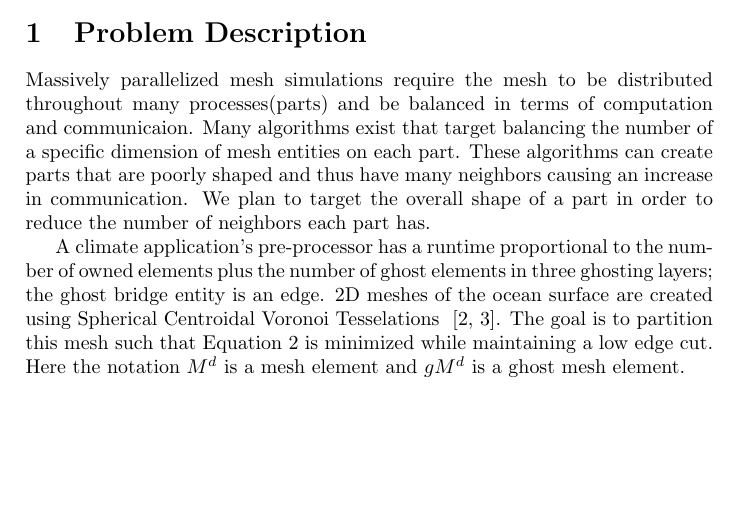
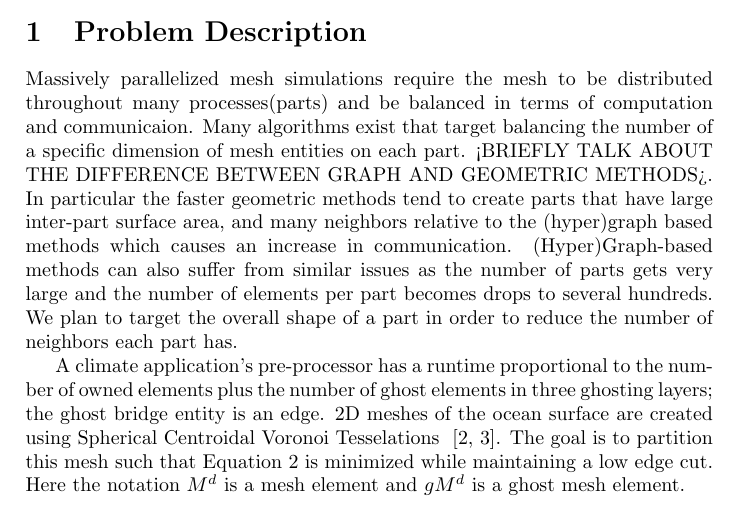
Before and after one commit to SCOREC/pumi-docs, a LaTeX document (diamog_math4950/parmaShape.tex): part of page 1 of 10, cut so that both start at the same text, the shorter picture padded with empty space. Compiled offline with pdfLaTeX.

Commit message:
comments and edits

```diff
--- a/diamog_math4950/parmaGhost.tex
+++ b/diamog_math4950/parmaShape.tex
@@ -22,7 +22,7 @@
 
 \section{Problem Description}
 
-Massively parallelized mesh simulations require the mesh to be distributed throughout many processes(parts) and be balanced in terms of computation and communicaion. Many algorithms exist that target balancing the number of a specific dimension of mesh entities on each part. These algorithms can create parts that are poorly shaped and thus have many neighbors causing an increase in communication. We plan to target the overall shape of a part in order to reduce the number of neighbors each part has.
+Massively parallelized mesh simulations require the mesh to be distributed throughout many processes(parts) and be balanced in terms of computation and communicaion. Many algorithms exist that target balancing the number of a specific dimension of mesh entities on each part. <BRIEFLY TALK ABOUT THE DIFFERENCE BETWEEN GRAPH AND GEOMETRIC METHODS>.  In particular the faster geometric methods tend to create parts that have large inter-part surface area, and many neighbors relative to the (hyper)graph based methods which causes an increase in communication. (Hyper)Graph-based methods can also suffer from similar issues as the number of parts gets very large and the number of elements per part becomes drops to several hundreds.  We plan to target the overall shape of a part in order to reduce the number of neighbors each part has.
 
 A climate application's pre-processor has a runtime proportional to the number of owned elements plus the number of ghost elements in three ghosting layers; the ghost bridge entity is an edge.  2D meshes of the ocean surface are created using Spherical Centroidal Voronoi Tesselations ~\cite{JuRingler2011,ringler2008}.  The goal is to partition this mesh such that Equation~\ref{eqn:costFn} is minimized while maintaining a low edge cut.  Here the notation $M^d$ is a mesh element and $gM^d$ is a ghost mesh element.
 \begin{equation}
```
